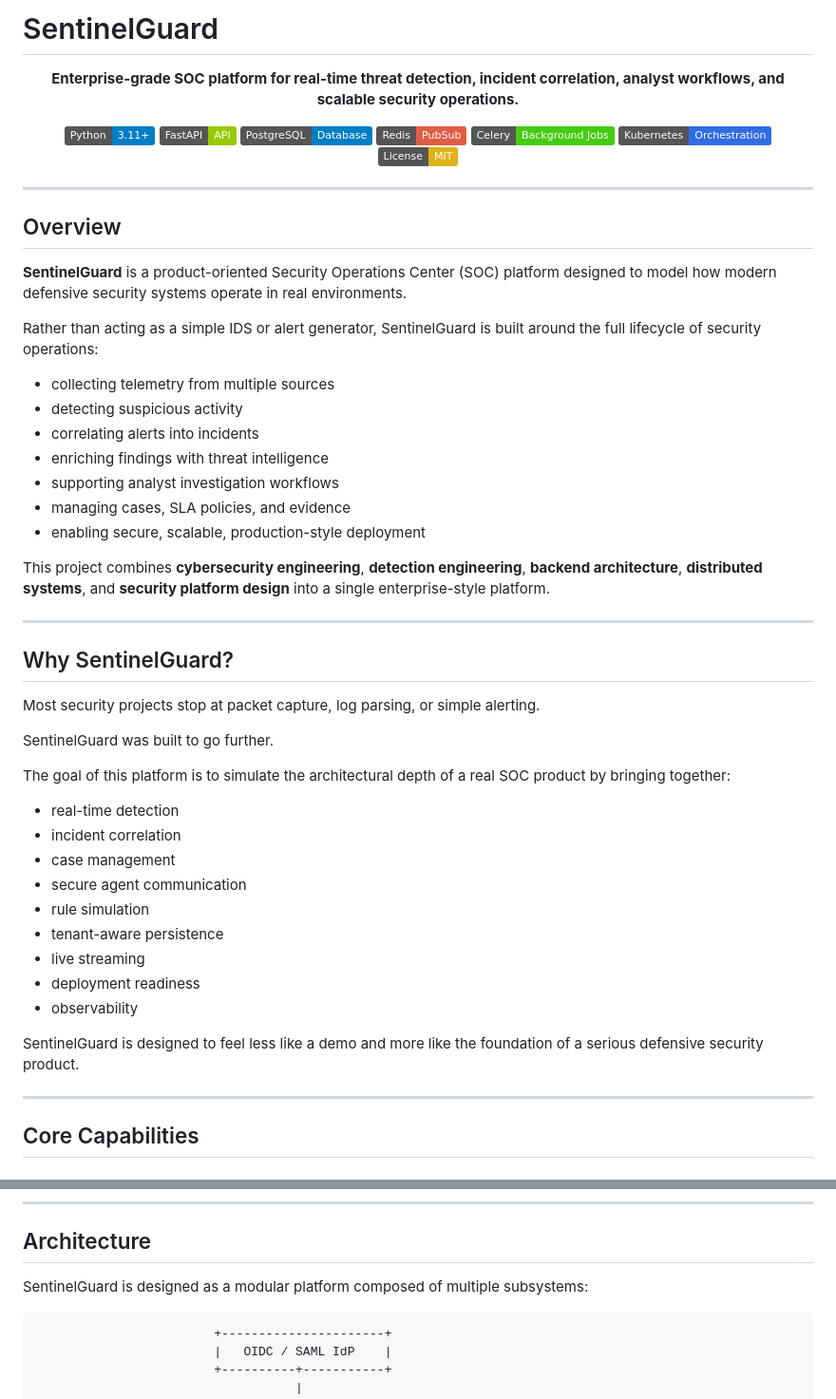
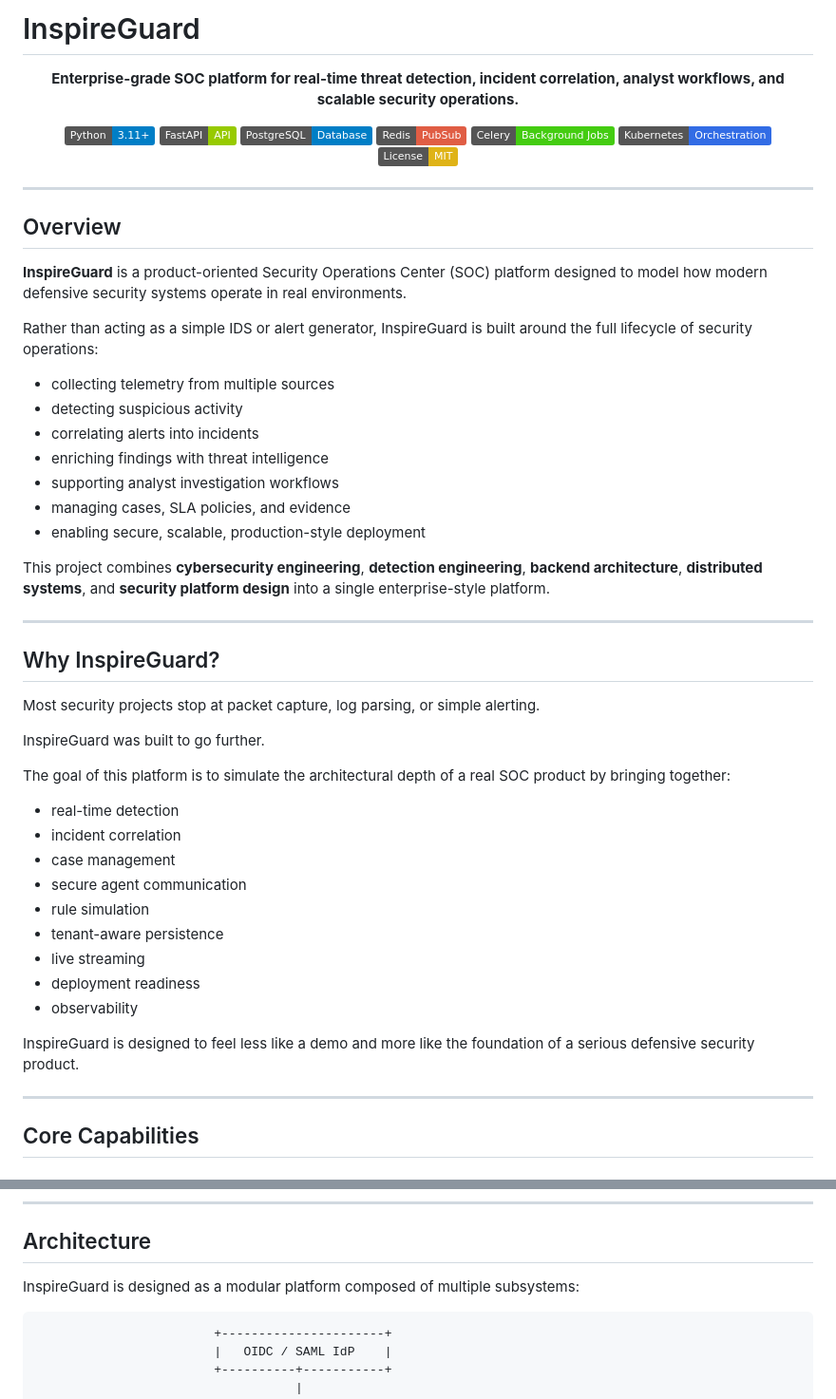
Before and after one commit to ardanull/inspireguard, a Markdown page: README.md, 2 parts joined by grey strips. Shown at 95% size. GitHub-like rendering; badges without logos.

Commit message:
Rename SentinelGuard to InspireGuard in README
Updated all instances of 'SentinelGuard' to 'InspireGuard' in the README.

````diff
--- a/README.md
+++ b/README.md
@@ -1,4 +1,4 @@
-# SentinelGuard
+# InspireGuard
 
 <p align="center">
   <strong>Enterprise-grade SOC platform for real-time threat detection, incident correlation, analyst workflows, and scalable security operations.</strong>
@@ -18,9 +18,9 @@
 
 ## Overview
 
-**SentinelGuard** is a product-oriented Security Operations Center (SOC) platform designed to model how modern defensive security systems operate in real environments.
+**InspireGuard** is a product-oriented Security Operations Center (SOC) platform designed to model how modern defensive security systems operate in real environments.
 
-Rather than acting as a simple IDS or alert generator, SentinelGuard is built around the full lifecycle of security operations:
+Rather than acting as a simple IDS or alert generator, InspireGuard is built around the full lifecycle of security operations:
 
 - collecting telemetry from multiple sources
 - detecting suspicious activity
@@ -34,11 +34,11 @@ This project combines **cybersecurity engineering**, **detection engineering**,
 
 ---
 
-## Why SentinelGuard?
+## Why InspireGuard?
 
 Most security projects stop at packet capture, log parsing, or simple alerting.
 
-SentinelGuard was built to go further.
+InspireGuard was built to go further.
 
 The goal of this platform is to simulate the architectural depth of a real SOC product by bringing together:
 
@@ -52,7 +52,7 @@ The goal of this platform is to simulate the architectural depth of a real SOC p
 - deployment readiness
 - observability
 
-SentinelGuard is designed to feel less like a demo and more like the foundation of a serious defensive security product.
+InspireGuard is designed to feel less like a demo and more like the foundation of a serious defensive security product.
 
 ---
 
@@ -108,7 +108,7 @@ SentinelGuard is designed to feel less like a demo and more like the foundation
 
 ## Architecture
 
-SentinelGuard is designed as a modular platform composed of multiple subsystems:
+InspireGuard is designed as a modular platform composed of multiple subsystems:
 
 ```text
                         +----------------------+
````
